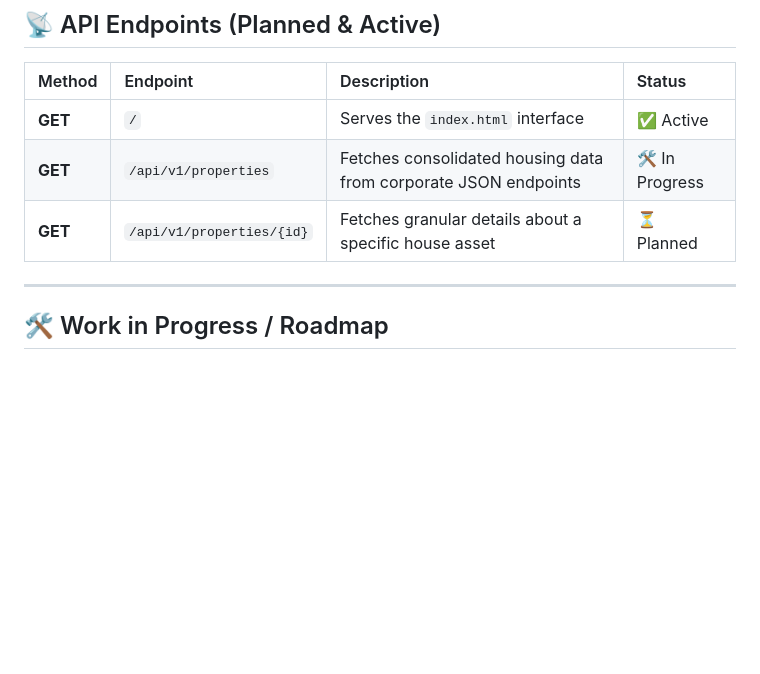
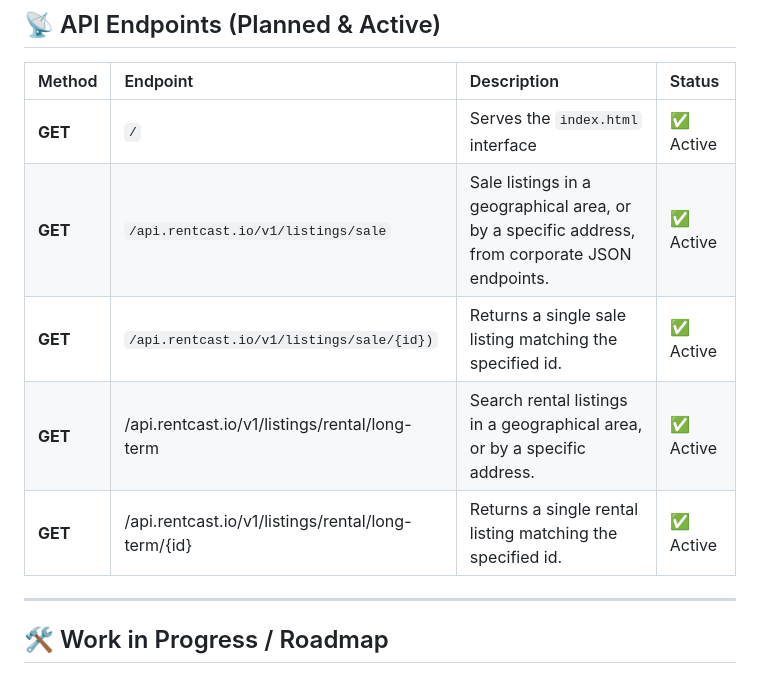
Before and after one commit to JoeFanning/FastApi_Data_as_a_Service, a Markdown page: README.md, the part around the change. GitHub-like rendering; blank space fills up the shorter version.

```diff
--- a/README.md
+++ b/README.md
@@ -80,9 +80,10 @@ Once started, access the project services here:
 | Method | Endpoint | Description | Status |
 | :--- | :--- | :--- | :--- |
 | **GET** | `/` | Serves the `index.html` interface | ✅ Active |
-| **GET** | `/api/v1/properties` | Fetches consolidated housing data from corporate JSON endpoints | 🛠️ In Progress |
-| **GET** | `/api/v1/properties/{id}` | Fetches granular details about a specific house asset | ⏳ Planned |
-
+| **GET** | `/api.rentcast.io/v1/listings/sale` | Sale listings in a geographical area, or by a specific address, from corporate JSON endpoints. | ✅ Active |
+| **GET** | `/api.rentcast.io/v1/listings/sale/{id})` | Returns a single sale listing matching the specified id. | ✅ Active |
+| **GET** | /api.rentcast.io/v1/listings/rental/long-term | Search rental listings in a geographical area, or by a specific address. | ✅ Active |
+| **GET** | /api.rentcast.io/v1/listings/rental/long-term/{id} | Returns a single rental listing matching the specified id. | ✅ Active |
 ---
 
 ## 🛠️ Work in Progress / Roadmap
```
